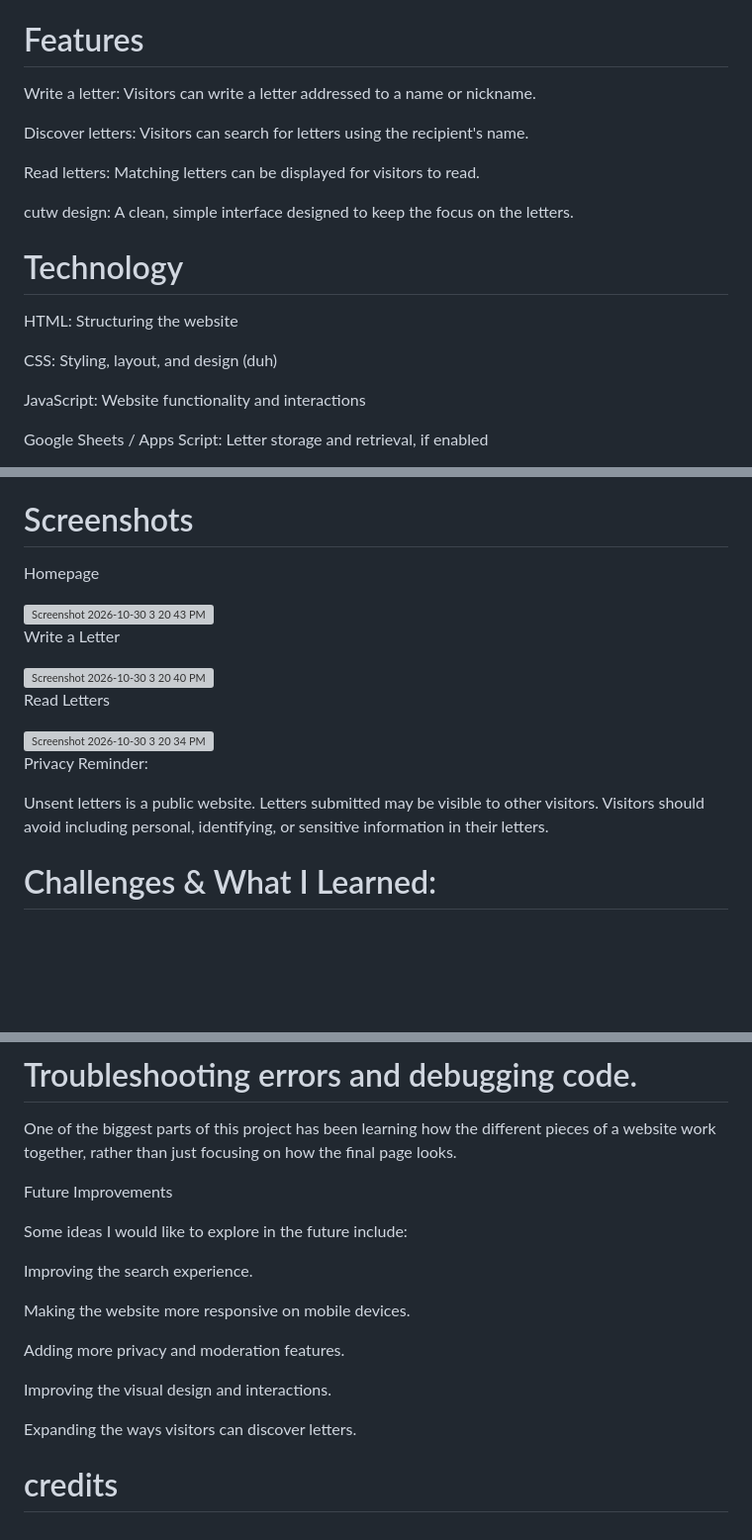
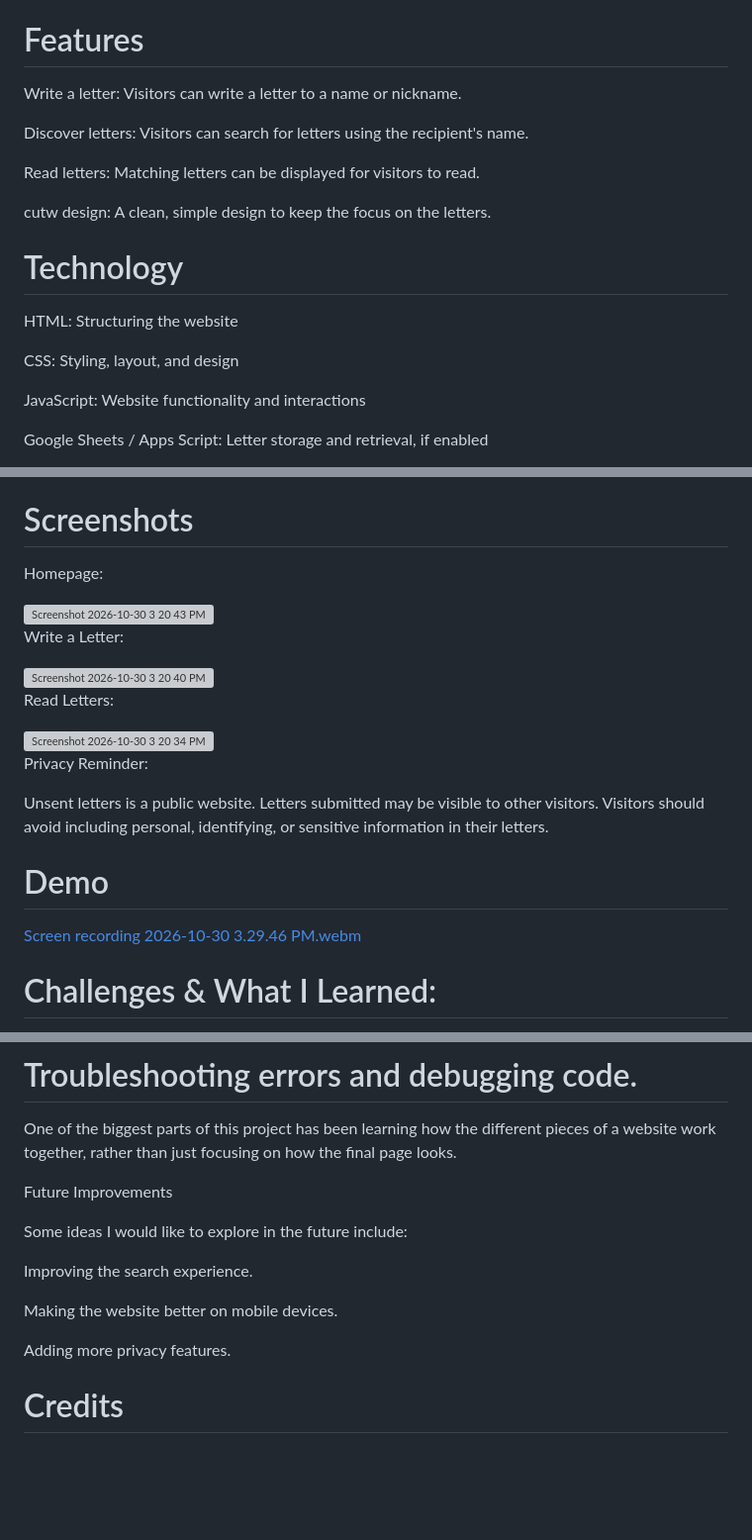
Before and after one commit to mus-star125/Unsent-Letterss, a Markdown page: README.md, 3 parts joined by grey strips. Shown at 99% size. Drawn GitHub-style; blank space fills up the shorter version; grey boxes are pictures that could not be loaded.

Commit message:
Refine README content for clarity and structure
Updated wording for clarity and consistency in README.

```diff
--- a/README.md
+++ b/README.md
@@ -23,19 +23,19 @@ I also wanted to challenge myself and learn more about web development.
 
 # Features
 
-Write a letter: Visitors can write a letter addressed to a name or nickname.
+Write a letter: Visitors can write a letter to a name or nickname.
 
 Discover letters: Visitors can search for letters using the recipient's name.
 
 Read letters: Matching letters can be displayed for visitors to read.
 
-cutw design: A clean, simple interface designed to keep the focus on the letters.
+cutw design: A clean, simple design to keep the focus on the letters.
 
 # Technology
 
 HTML: Structuring the website
 
-CSS: Styling, layout, and design (duh)
+CSS: Styling, layout, and design
 
 JavaScript: Website functionality and interactions
 
@@ -57,17 +57,17 @@ Vercel: Website hosting
 
 # Screenshots
 
-Homepage
+Homepage:
 
 <img width="1920" height="1080" alt="Screenshot 2026-10-30 3 20 43 PM" src="https://github.com/user-attachments/assets/5fe435bb-e161-48c8-b870-7769af77c9db" />
 
 
-Write a Letter
+Write a Letter:
 
 <img width="1920" height="1080" alt="Screenshot 2026-10-30 3 20 40 PM" src="https://github.com/user-attachments/assets/28a75e20-ba14-4e73-abbe-49ff5c2a46f6" />
 
 
-Read Letters
+Read Letters:
 
 <img width="1920" height="1080" alt="Screenshot 2026-10-30 3 20 34 PM" src="https://github.com/user-attachments/assets/2ca1e91b-d615-4272-a3f3-da9a9bc4f3f2" />
 
@@ -75,6 +75,11 @@ Read Letters
 Privacy Reminder:
 
 Unsent letters is a public website. Letters submitted may be visible to other visitors. Visitors should avoid including personal, identifying, or sensitive information in their letters.
+
+# Demo
+
+[Screen recording 2026-10-30 3.29.46 PM.webm](https://github.com/user-attachments/assets/e195de24-be5d-40e0-8019-b87859a84061)
+
 
 # Challenges & What I Learned:
 
@@ -101,12 +106,8 @@ Some ideas I would like to explore in the future include:
 
 Improving the search experience.
 
-Making the website more responsive on mobile devices.
+Making the website better on mobile devices.
 
-Adding more privacy and moderation features.
+Adding more privacy features.
 
-Improving the visual design and interactions.
-
-Expanding the ways visitors can discover letters.
-
-# credits
+# Credits
```
